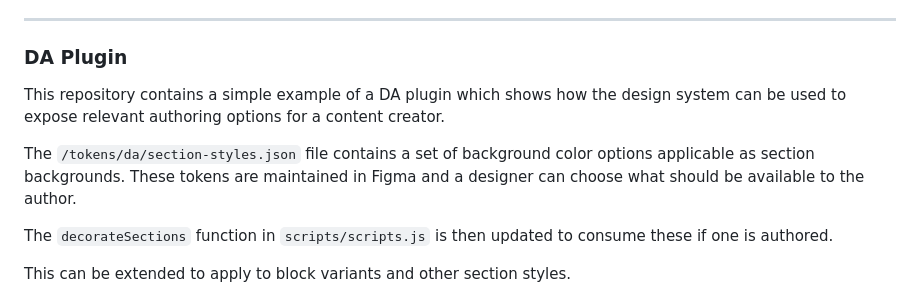
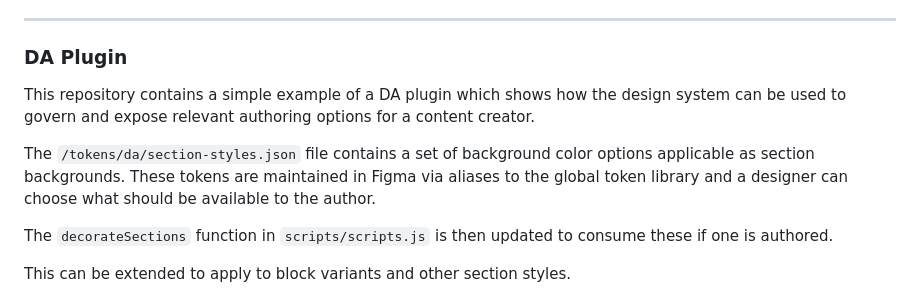
Before and after one commit to usman-khalid/edge-delivery-figma-multisite, a Markdown page: README.md, the part around one of its changes. GitHub-like rendering.

```diff
--- a/README.md
+++ b/README.md
@@ -144,9 +144,9 @@ You typically do NOT need to run the design system build locally. A GitHub Actio
 
 ### DA Plugin
 
-This repository contains a simple example of a DA plugin which shows how the design system can be used to expose relevant authoring options for a content creator.
+This repository contains a simple example of a DA plugin which shows how the design system can be used to govern and expose relevant authoring options for a content creator.
 
-The `/tokens/da/section-styles.json` file contains a set of background color options applicable as section backgrounds. These tokens are maintained in Figma and a designer can choose what should be available to the author.
+The `/tokens/da/section-styles.json` file contains a set of background color options applicable as section backgrounds. These tokens are maintained in Figma via aliases to the global token library and a designer can choose what should be available to the author.
 
 The `decorateSections` function in `scripts/scripts.js` is then updated to consume these if one is authored.
 
```
Also changed, not shown: other parts of README.md (+6 -0 lines).
